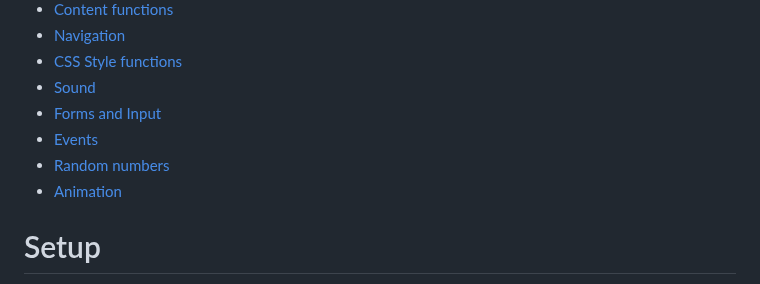
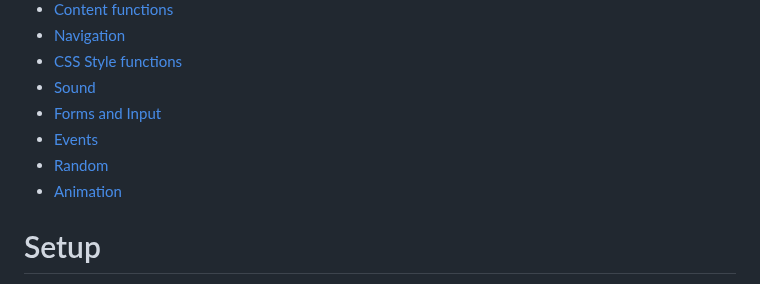
Before and after one commit to nadamspueblo/domhelper, a Markdown page: README.md, the part around the change. Rendered like a GitHub page.

Commit message:
Updated table of contents

```diff
--- a/README.md
+++ b/README.md
@@ -14,7 +14,7 @@ Document Object Model (DOM) Helper is a very simple library of functions to help
 - [Sound](#sound)
 - [Forms and Input](#forms-and-input-elements)
 - [Events](#events)
-- [Random numbers](#random-numbers)
+- [Random](#random)
 - [Animation](#animation)
 
 # Setup
```
